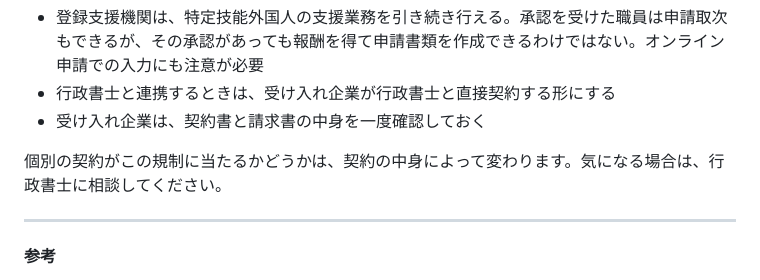
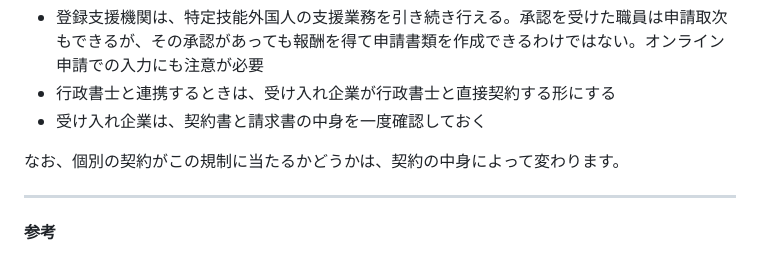
Before and after one commit to haruka-legal/gyosei, a Markdown page: src/articles/registered-support-organization-gyoseishoshi-law.md, the part around the change. Drawn GitHub-style.

Commit message:
記事2：最後の相談の呼びかけを削る
Co-Authored-By: Claude Opus 5.5 <noreply@anthropic.com>
Claude-Session: https://claude.ai/code/session_01BamQTpcTwLKtBTs2GTTZ3Y

```diff
--- a/src/articles/registered-support-organization-gyoseishoshi-law.md
+++ b/src/articles/registered-support-organization-gyoseishoshi-law.md
@@ -101,7 +101,7 @@ breadcrumbs:
 - 行政書士と連携するときは、受け入れ企業が行政書士と直接契約する形にする
 - 受け入れ企業は、契約書と請求書の中身を一度確認しておく
 
-個別の契約がこの規制に当たるかどうかは、契約の中身によって変わります。気になる場合は、行政書士に相談してください。
+なお、個別の契約がこの規制に当たるかどうかは、契約の中身によって変わります。
 
 ---
 
```
